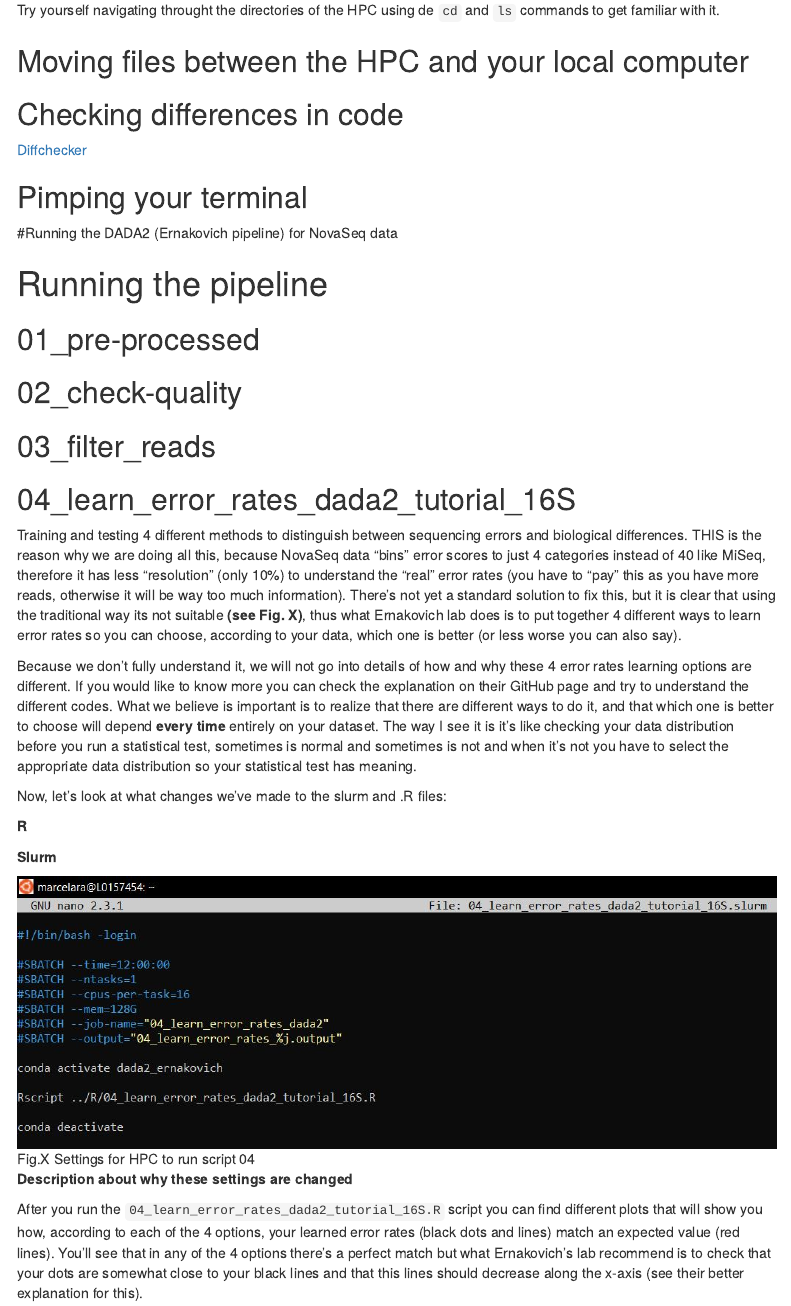
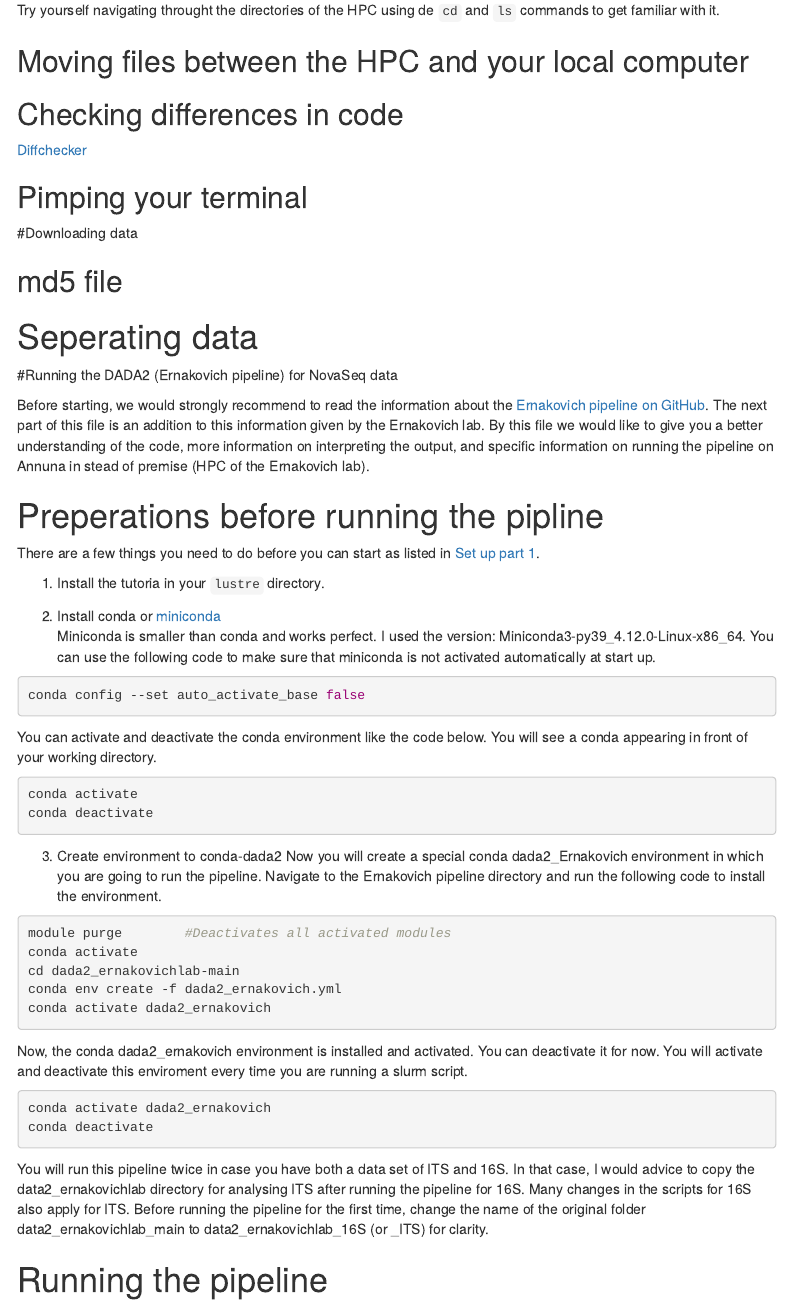
Before and after one commit to Marcelara/PSF_Anunna, an R Markdown document (Pipeline_for_Anunna.Rmd): the page in a window 1100 px wide, from 3960 px down. Rendered offline with R 4.5, knitr and Pandoc, with nearby package versions; menus at the side of the page are left out.

Commit message:
Adding text on Running the dada2

````diff
--- a/Pipeline_for_Anunna.Rmd
+++ b/Pipeline_for_Anunna.Rmd
@@ -124,9 +124,53 @@ Try yourself navigating throught the directories of the HPC using de `cd` and `l
 
 ## Pimping your terminal
 
+#Downloading data
+
+## md5 file
+
+# Seperating data
+
 #Running the DADA2 (Ernakovich pipeline) for NovaSeq data
 
-#
+Before starting, we would strongly recommend to read the information about the [Ernakovich pipeline on GitHub](https://github.com/ErnakovichLab/dada2_ernakovichlab). The next part of this file is an addition to this information given by the Ernakovich lab. By this file we would like to give you a better understanding of the code, more information on interpreting the output, and specific information on running the pipeline on Annuna in stead of premise (HPC of the Ernakovich lab).
+
+
+# Preperations before running the pipline
+
+There are a few things you need to do before you can start as listed in [Set up part 1](https://github.com/ErnakovichLab/dada2_ernakovichlab).
+
+1. Install the tutoria in your `lustre` directory.
+
+2. Install conda or [miniconda](https://ostechnix.com/how-to-install-miniconda-in-linux/)
+Miniconda is smaller than conda and works perfect. I used the version: Miniconda3-py39_4.12.0-Linux-x86_64. You can use the following code to make sure that miniconda is not activated automatically at start up.
+```{bash eval=F, echo=T, error=T}
+conda config --set auto_activate_base false
+```
+
+You can activate and deactivate the conda environment like the code below. You will see a conda appearing in front of your working directory.
+```{bash eval=F, echo=T, error=T}
+conda activate
+conda deactivate
+```
+
+3. Create environment to conda-dada2
+Now you will create a special conda dada2_Ernakovich environment in which you are going to run the pipeline. Navigate to the Ernakovich pipeline directory and run the following code to install the environment.
+```{bash eval=F, echo=T, error=T}
+module purge 		#Deactivates all activated modules
+conda activate
+cd dada2_ernakovichlab-main
+conda env create -f dada2_ernakovich.yml
+conda activate dada2_ernakovich
+```
+
+Now, the conda dada2_ernakovich environment is installed and activated. You can deactivate it for now. You will activate and deactivate this enviroment every time you are running a slurm script.
+```{bash eval=F, echo=T, error=T}
+conda activate dada2_ernakovich
+conda deactivate
+```
+
+
+You will run this pipeline twice in case you have both a data set of ITS and 16S. In that case, I would advice to copy the data2_ernakovichlab directory for analysing ITS after running the pipeline for 16S. Many changes in the scripts for 16S also apply for ITS. Before running the pipeline for the first time, change the name of the original folder data2_ernakovichlab_main to data2_ernakovichlab_16S (or _ITS) for clarity.
 
 # Running the pipeline
 
````
